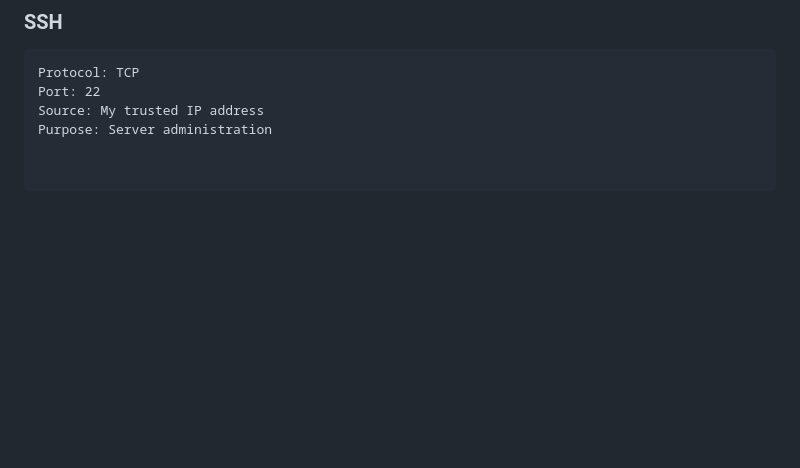
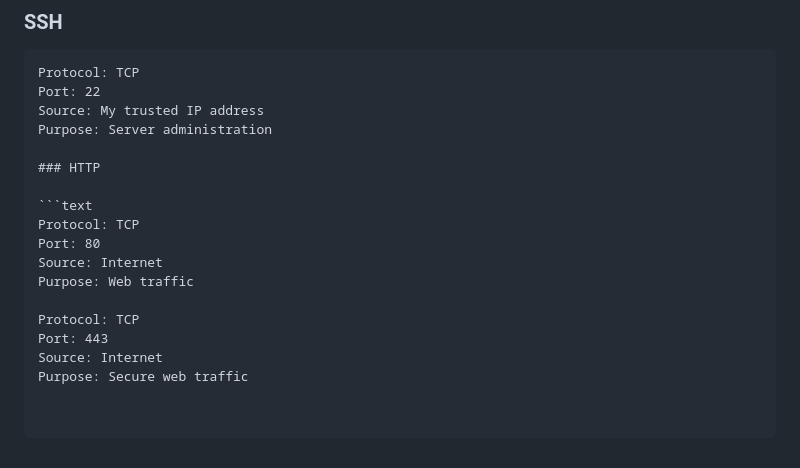
Before and after one commit to PGMIDHIN/Midhinpg-personal-website, a Markdown page: HOSTING.md, the part around the change. Rendered like a GitHub page; blank space fills up the shorter version.

Commit message:
Add HTTP protocol information to HOSTING.md
Added HTTP protocol details including ports 80 and 443.

````diff
--- a/HOSTING.md
+++ b/HOSTING.md
@@ -315,3 +315,16 @@ Protocol: TCP
 Port: 22
 Source: My trusted IP address
 Purpose: Server administration
+
+### HTTP
+
+```text
+Protocol: TCP
+Port: 80
+Source: Internet
+Purpose: Web traffic
+
+Protocol: TCP
+Port: 443
+Source: Internet
+Purpose: Secure web traffic
````
